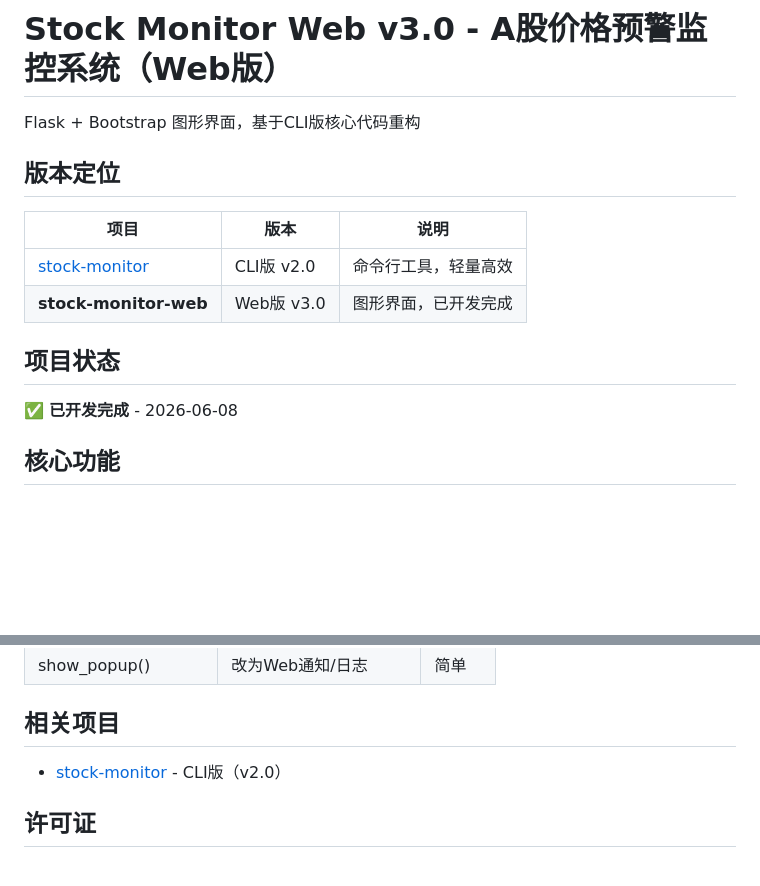
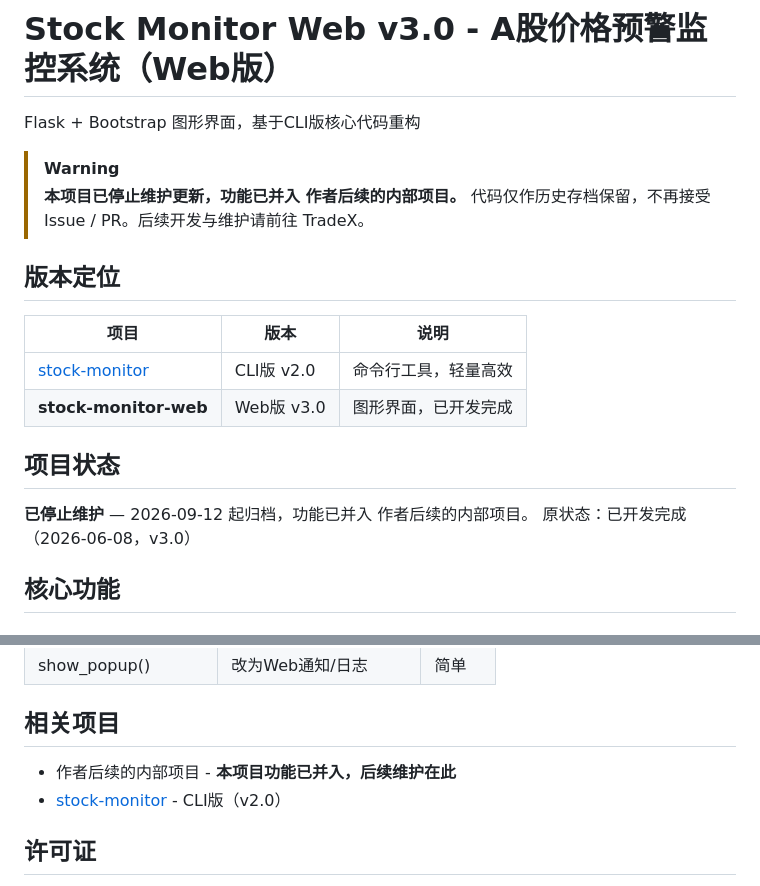
Before and after one commit to wolfjkd/stock-monitor-web, a Markdown page: README.md, 2 parts joined by grey strips. Rendered like a GitHub page; blank space fills up the shorter version.

Commit message:
docs: 标注项目已停止维护更新，功能已并入 TradeX

```diff
--- a/README.md
+++ b/README.md
@@ -1,6 +1,10 @@
 # Stock Monitor Web v3.0 - A股价格预警监控系统（Web版）
 
 Flask + Bootstrap 图形界面，基于CLI版核心代码重构
+
+> [!WARNING]
+> **本项目已停止维护更新，功能已并入 作者后续的内部项目。**
+> 代码仅作历史存档保留，不再接受 Issue / PR。后续开发与维护请前往 TradeX。
 
 ## 版本定位
 
@@ -11,7 +15,8 @@ Flask + Bootstrap 图形界面，基于CLI版核心代码重构
 
 ## 项目状态
 
-✅ **已开发完成** - 2026-06-08
+**已停止维护** — 2026-09-12 起归档，功能已并入 作者后续的内部项目。
+原状态：已开发完成（2026-06-08，v3.0）
 
 ## 核心功能
 
@@ -126,6 +131,7 @@ Flask + Bootstrap 图形界面，基于CLI版核心代码重构
 
 ## 相关项目
 
+- 作者后续的内部项目 - **本项目功能已并入，后续维护在此**
 - [stock-monitor](https://github.com/wolfjkd/stock-monitor) - CLI版（v2.0）
 
 ## 许可证
```
